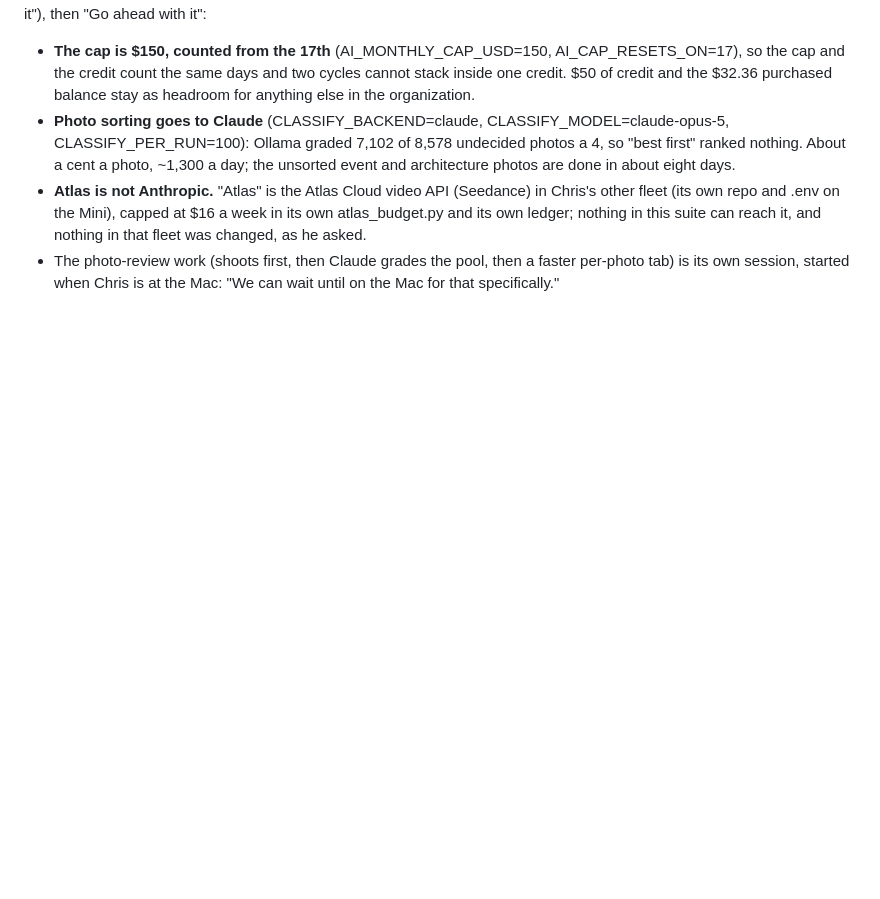
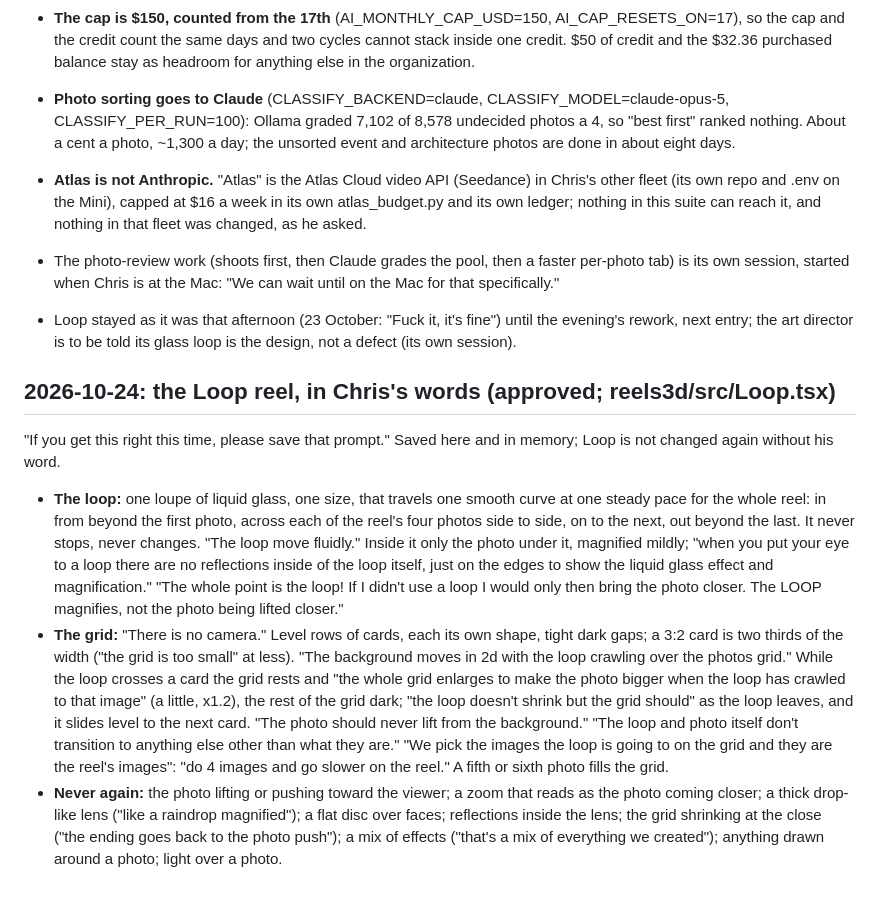
Before and after one commit to ChrisKennedyImages/cki-convention-social, a Markdown page: FOUNDER_DECISIONS.md, the part around the change. Drawn GitHub-style; blank space fills up the shorter version.

Commit message:
Decisions: the Loop reel, in Chris's words, approved 2026-10-24
Co-Authored-By: Claude Fable 5.1 <noreply@anthropic.com>

```diff
--- a/FOUNDER_DECISIONS.md
+++ b/FOUNDER_DECISIONS.md
@@ -1644,3 +1644,31 @@ where that $200 sits and what Anthropic says about it"), then "Go ahead with it"
   can reach it, and nothing in that fleet was changed, as he asked.
 - The photo-review work (shoots first, then Claude grades the pool, then a faster per-photo tab) is its own
   session, started when Chris is at the Mac: "We can wait until on the Mac for that specifically."
+
+
+- Loop stayed as it was that afternoon (23 October: "Fuck it, it's fine") until the evening's rework, next
+  entry; the art director is to be told its glass loop is the design, not a defect (its own session).
+
+## 2026-10-24: the Loop reel, in Chris's words (approved; reels3d/src/Loop.tsx)
+
+"If you get this right this time, please save that prompt." Saved here and in memory; Loop is not changed
+again without his word.
+
+- **The loop:** one loupe of liquid glass, one size, that travels one smooth curve at one steady pace for the
+  whole reel: in from beyond the first photo, across each of the reel's four photos side to side, on to the next,
+  out beyond the last. It never stops, never changes. "The loop move fluidly." Inside it only the photo under it,
+  magnified mildly; "when you put your eye to a loop there are no reflections inside of the loop itself, just on
+  the edges to show the liquid glass effect and magnification." "The whole point is the loop! If I didn't use a
+  loop I would only then bring the photo closer. The LOOP magnifies, not the photo being lifted closer."
+- **The grid:** "There is no camera." Level rows of cards, each its own shape, tight dark gaps; a 3:2 card is two
+  thirds of the width ("the grid is too small" at less). "The background moves in 2d with the loop crawling over
+  the photos grid." While the loop crosses a card the grid rests and "the whole grid enlarges to make the photo
+  bigger when the loop has crawled to that image" (a little, x1.2), the rest of the grid dark; "the loop doesn't
+  shrink but the grid should" as the loop leaves, and it slides level to the next card. "The photo should never
+  lift from the background." "The loop and photo itself don't transition to anything else other than what they
+  are." "We pick the images the loop is going to on the grid and they are the reel's images": "do 4 images and go
+  slower on the reel." A fifth or sixth photo fills the grid.
+- **Never again:** the photo lifting or pushing toward the viewer; a zoom that reads as the photo coming closer;
+  a thick drop-like lens ("like a raindrop magnified"); a flat disc over faces; reflections inside the lens; the
+  grid shrinking at the close ("the ending goes back to the photo push"); a mix of effects ("that's a mix of
+  everything we created"); anything drawn around a photo; light over a photo.
```
